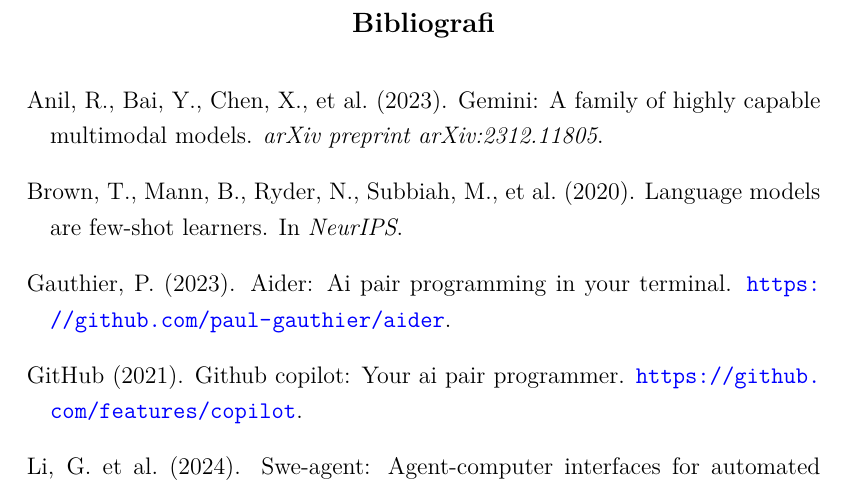
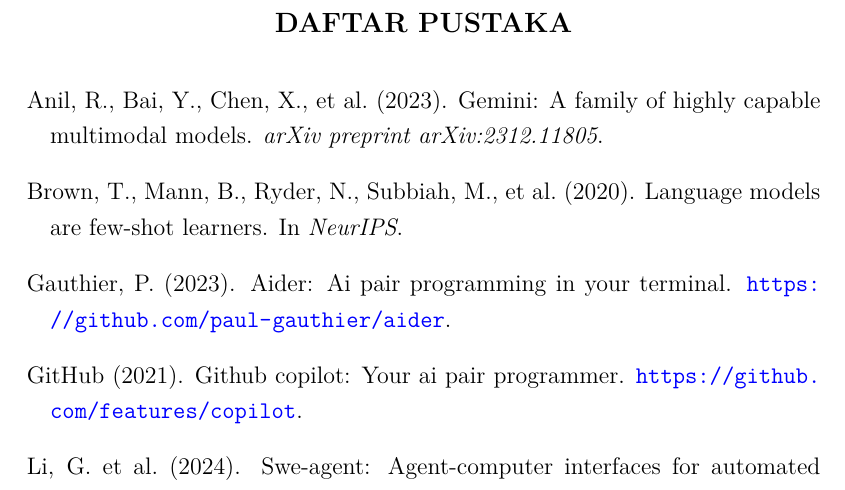
Before and after one commit to gtkrshnaaa/skripsipaicode, a LaTeX thesis (skripsi_latex/main.tex): part of page 40 of 40, cut at the place of the change. Compiled offline with pdfLaTeX.

Commit message:
chore(style): enforce uppercase DAFTAR PUSTAKA in bibname and add to TOC

```diff
--- a/skripsi_latex/main.tex
+++ b/skripsi_latex/main.tex
@@ -194,6 +194,9 @@
 
 
 % --- Bibliography ---
+\cleardoublepage
+\renewcommand{\bibname}{DAFTAR PUSTAKA} % Ensure UpperCase title
+\addcontentsline{toc}{chapter}{DAFTAR PUSTAKA} % Add to TOC
 \bibliographystyle{apalike} % change to preferred style if needed
 \bibliography{daftar_pustaka}
 
```
Also changed, not shown: skripsi_latex/skripsipdf/skripsigtkrshnaaa.pdf.
